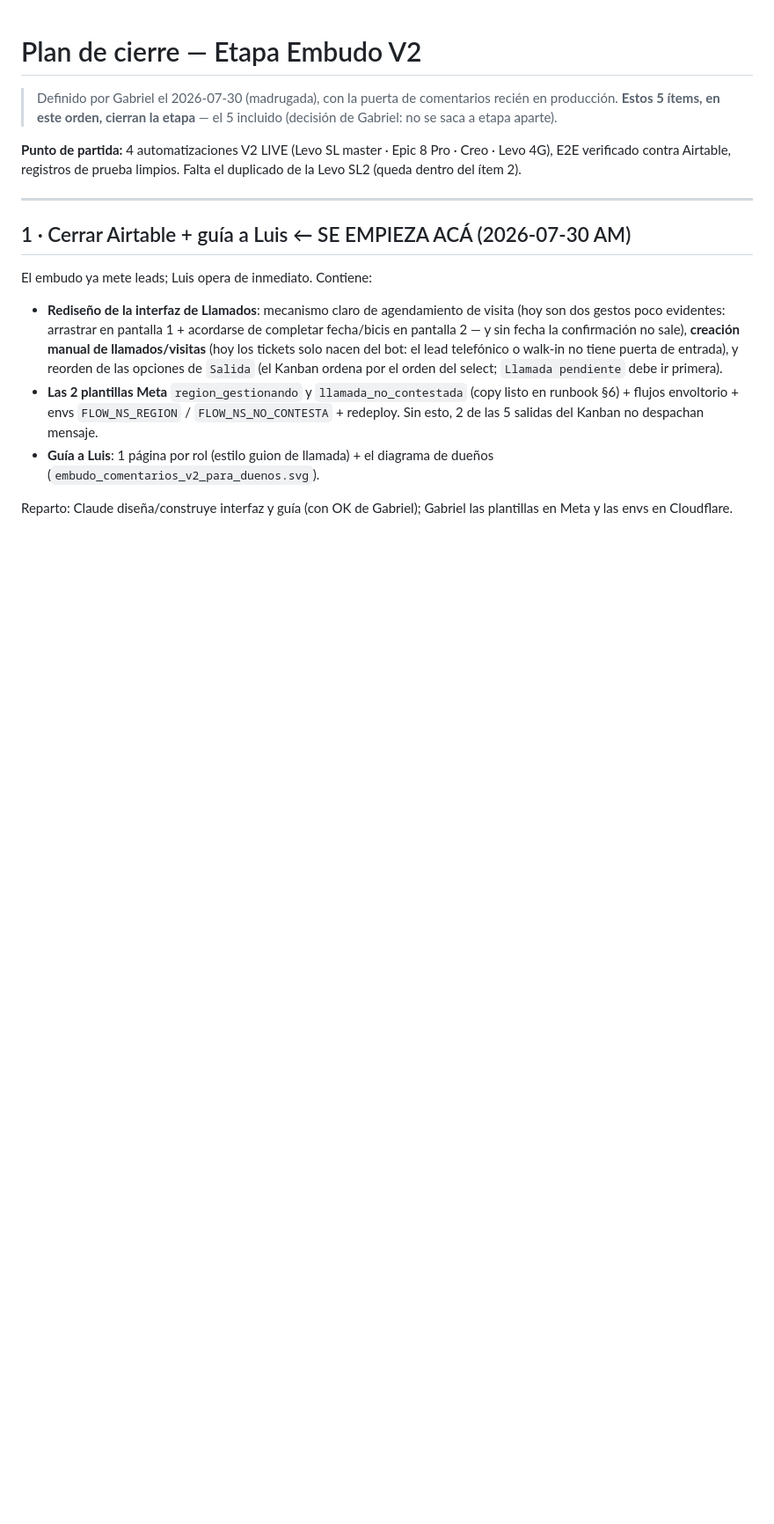
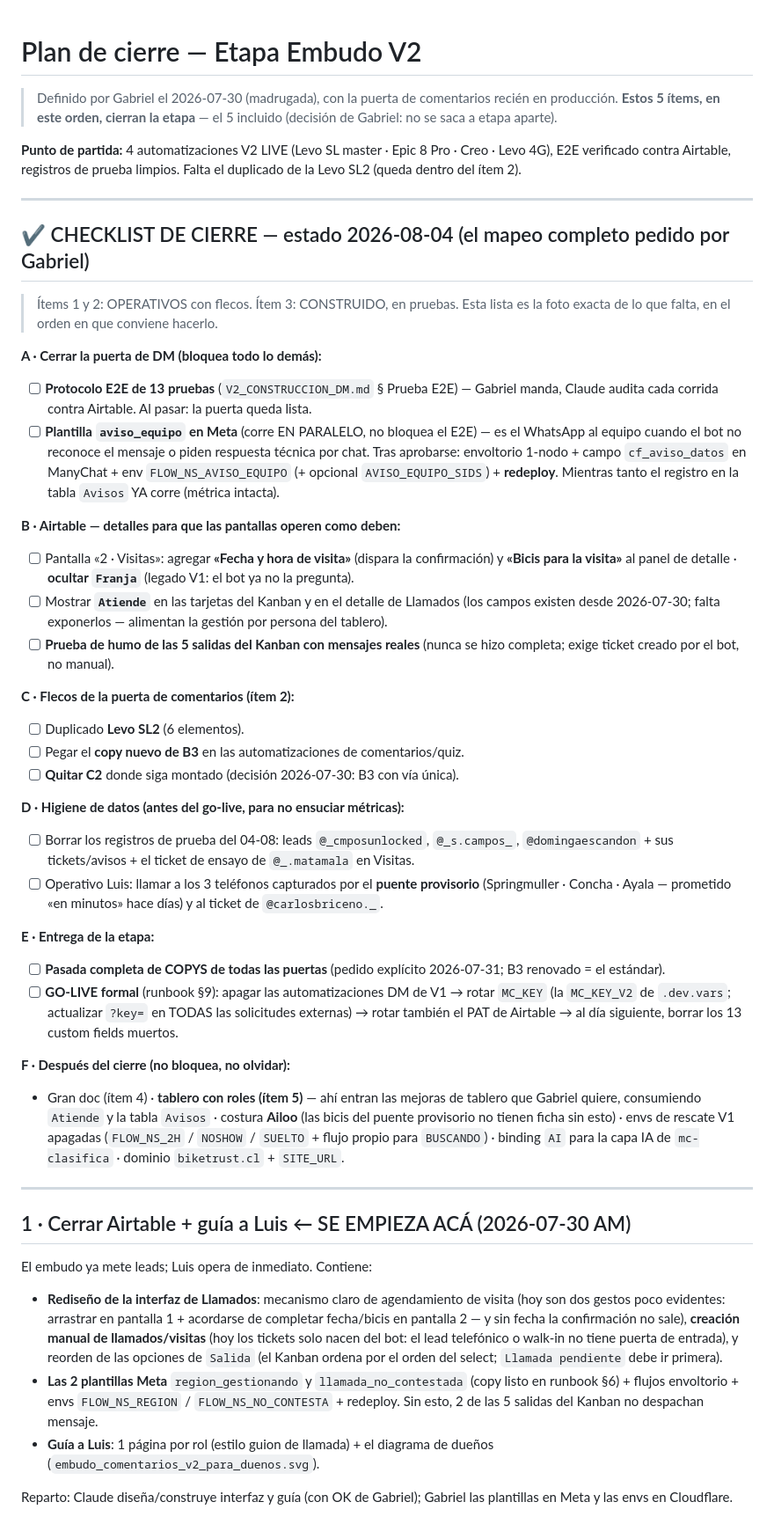
Before and after one commit to gm-growth-partners/biketrust-sitio, a Markdown page: docs/V2_PLAN_CIERRE_ETAPA.md, the part around the change. Shown at 88% size. Drawn GitHub-style; blank space fills up the shorter version.

Commit message:
Plan de cierre: checklist completo del estado 2026-08-04 (mapeo pedido por Gabriel)
Co-Authored-By: Claude Fable 5 <noreply@anthropic.com>

```diff
--- a/docs/V2_PLAN_CIERRE_ETAPA.md
+++ b/docs/V2_PLAN_CIERRE_ETAPA.md
@@ -7,6 +7,60 @@
 **Punto de partida:** 4 automatizaciones V2 LIVE (Levo SL master · Epic 8 Pro · Creo ·
 Levo 4G), E2E verificado contra Airtable, registros de prueba limpios. Falta el duplicado
 de la Levo SL2 (queda dentro del ítem 2).
+
+---
+
+## ✔️ CHECKLIST DE CIERRE — estado 2026-08-04 (el mapeo completo pedido por Gabriel)
+
+> Ítems 1 y 2: OPERATIVOS con flecos. Ítem 3: CONSTRUIDO, en pruebas. Esta lista es la
+> foto exacta de lo que falta, en el orden en que conviene hacerlo.
+
+**A · Cerrar la puerta de DM (bloquea todo lo demás):**
+- [ ] **Protocolo E2E de 13 pruebas** (`V2_CONSTRUCCION_DM.md` § Prueba E2E) — Gabriel
+      manda, Claude audita cada corrida contra Airtable. Al pasar: la puerta queda lista.
+- [ ] **Plantilla `aviso_equipo` en Meta** (corre EN PARALELO, no bloquea el E2E) — es el
+      WhatsApp al equipo cuando el bot no reconoce el mensaje o piden respuesta técnica
+      por chat. Tras aprobarse: envoltorio 1-nodo + campo `cf_aviso_datos` en ManyChat +
+      env `FLOW_NS_AVISO_EQUIPO` (+ opcional `AVISO_EQUIPO_SIDS`) + **redeploy**.
+      Mientras tanto el registro en la tabla `Avisos` YA corre (métrica intacta).
+
+**B · Airtable — detalles para que las pantallas operen como deben:**
+- [ ] Pantalla «2 · Visitas»: agregar **«Fecha y hora de visita»** (dispara la
+      confirmación) y **«Bicis para la visita»** al panel de detalle · **ocultar
+      `Franja`** (legado V1: el bot ya no la pregunta).
+- [ ] Mostrar **`Atiende`** en las tarjetas del Kanban y en el detalle de Llamados
+      (los campos existen desde 2026-07-30; falta exponerlos — alimentan la gestión
+      por persona del tablero).
+- [ ] **Prueba de humo de las 5 salidas del Kanban con mensajes reales** (nunca se hizo
+      completa; exige ticket creado por el bot, no manual).
+
+**C · Flecos de la puerta de comentarios (ítem 2):**
+- [ ] Duplicado **Levo SL2** (6 elementos).
+- [ ] Pegar el **copy nuevo de B3** en las automatizaciones de comentarios/quiz.
+- [ ] **Quitar C2** donde siga montado (decisión 2026-07-30: B3 con vía única).
+
+**D · Higiene de datos (antes del go-live, para no ensuciar métricas):**
+- [ ] Borrar los registros de prueba del 04-08: leads `@_cmposunlocked`,
+      `@_s.campos_`, `@domingaescandon` + sus tickets/avisos + el ticket de ensayo de
+      `@_.matamala` en Visitas.
+- [ ] Operativo Luis: llamar a los 3 teléfonos capturados por el **puente provisorio**
+      (Springmuller · Concha · Ayala — prometido «en minutos» hace días) y al ticket de
+      `@carlosbriceno._`.
+
+**E · Entrega de la etapa:**
+- [ ] **Pasada completa de COPYS de todas las puertas** (pedido explícito 2026-07-31;
+      B3 renovado = el estándar).
+- [ ] **GO-LIVE formal** (runbook §9): apagar las automatizaciones DM de V1 → rotar
+      `MC_KEY` (la `MC_KEY_V2` de `.dev.vars`; actualizar `?key=` en TODAS las
+      solicitudes externas) → rotar también el PAT de Airtable → al día siguiente,
+      borrar los 13 custom fields muertos.
+
+**F · Después del cierre (no bloquea, no olvidar):**
+- Gran doc (ítem 4) · **tablero con roles (ítem 5)** — ahí entran las mejoras de tablero
+  que Gabriel quiere, consumiendo `Atiende` y la tabla `Avisos` · costura **Ailoo**
+  (las bicis del puente provisorio no tienen ficha sin esto) · envs de rescate V1
+  apagadas (`FLOW_NS_2H` / `NOSHOW` / `SUELTO` + flujo propio para `BUSCANDO`) ·
+  binding `AI` para la capa IA de `mc-clasifica` · dominio `biketrust.cl` + `SITE_URL`.
 
 ---
 
```
